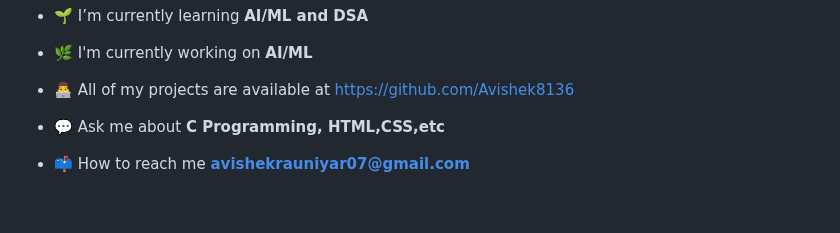
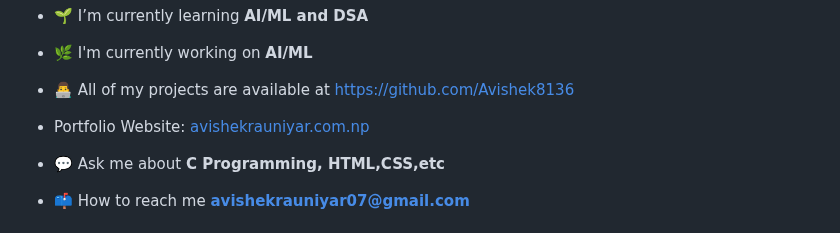
Before and after one commit to Avishek8136/Avishek8136, a Markdown page: README.md, the part around the change. GitHub-like rendering; blank space fills up the shorter version.

```diff
--- a/README.md
+++ b/README.md
@@ -12,6 +12,9 @@ You can click the Preview link to take a look at your changes.
 - 🌿 I'm currently working on **AI/ML**
 
 - 👨‍💻 All of my projects are available at [https://github.com/Avishek8136](https://github.com/Avishek8136)
+
+- Portfolio Website: [avishekrauniyar.com.np](avishekrauniyar.com.np)
+
 
 - 💬 Ask me about **C Programming, HTML,CSS,etc**
 
```
